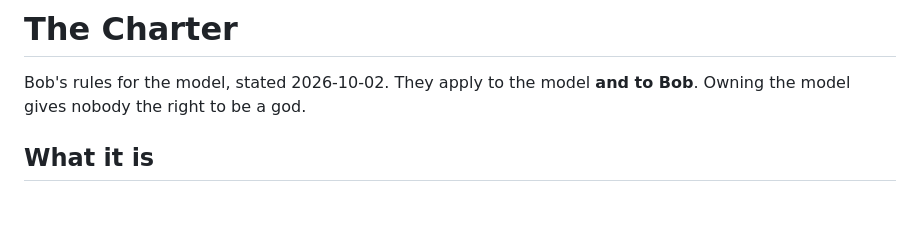
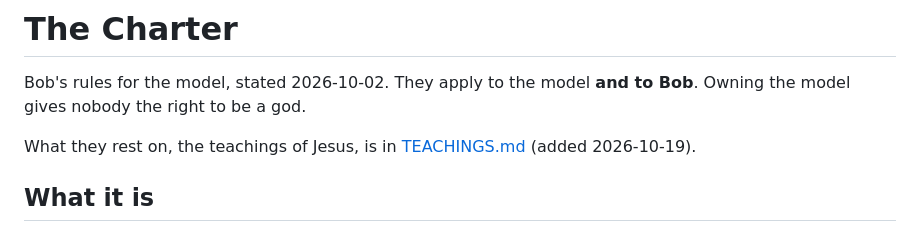
Before and after one commit to Chalcepro/ATS, a Markdown page: docs/CHARTER.md, the part around the change. Rendered like a GitHub page; blank space fills up the shorter version.

```diff
--- a/docs/CHARTER.md
+++ b/docs/CHARTER.md
@@ -2,6 +2,9 @@
 
 Bob's rules for the model, stated 2026-10-02. They apply to the model **and to
 Bob**. Owning the model gives nobody the right to be a god.
+
+What they rest on, the teachings of Jesus, is in [TEACHINGS.md](TEACHINGS.md)
+(added 2026-10-19).
 
 ## What it is
 
```
Also changed, not shown: docs/ROADMAP.md (+5 -1 lines), docs/TEACHINGS.md (added, +69 -0 lines).
